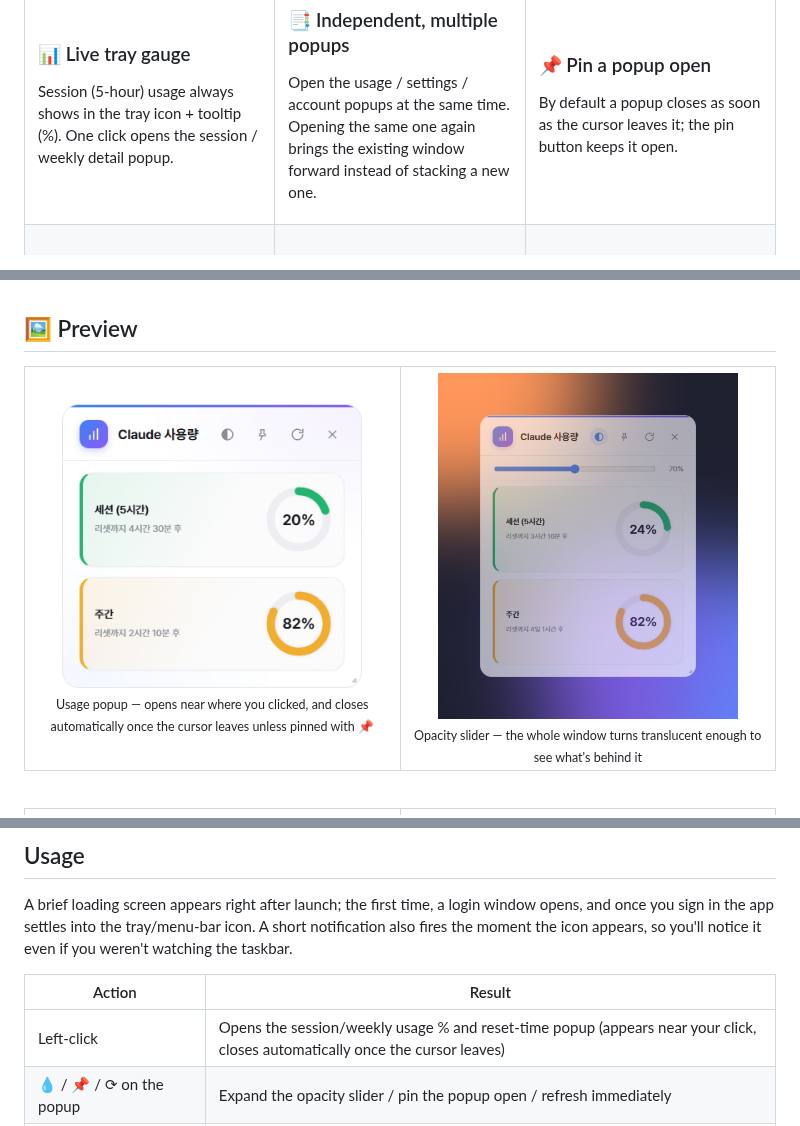
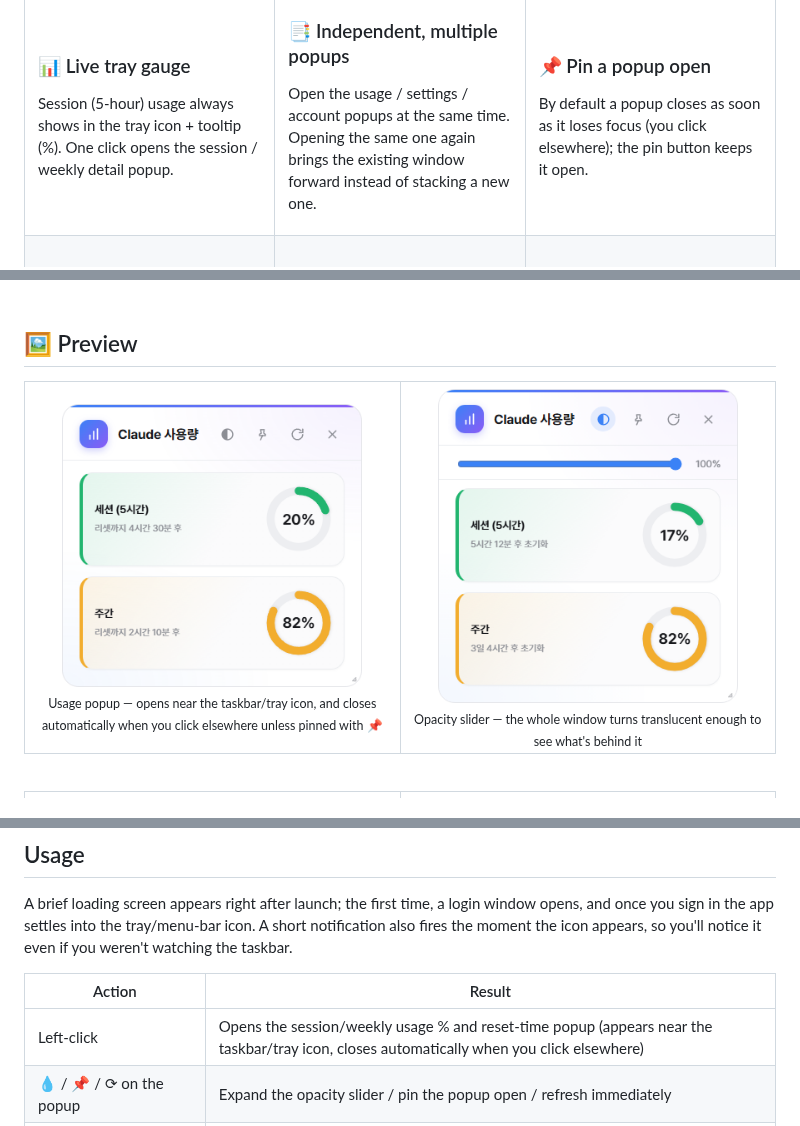
Before and after one commit to KimGiJeong1101/claude-usage-widget, a Markdown page: README.en.md, 3 parts joined by grey strips. Rendered like a GitHub page; pictures changed too: docs/screenshot-opacity.png.

```diff
--- a/README.en.md
+++ b/README.en.md
@@ -53,7 +53,7 @@ Open the usage / settings / account popups at the same time. Opening the same on
 <td width="33%" valign="top">
 
 ### 📌 Pin a popup open
-By default a popup closes as soon as the cursor leaves it; the pin button keeps it open.
+By default a popup closes as soon as it loses focus (you click elsewhere); the pin button keeps it open.
 
 </td>
 </tr>
@@ -143,7 +143,7 @@ Detects if it's already running and quits quietly after letting you know, instea
 <tr>
 <td align="center" width="50%">
 <img src="docs/screenshot.png" width="300" alt="Usage popup"><br>
-<sub>Usage popup — opens near where you clicked, and closes automatically once the cursor leaves unless pinned with 📌</sub>
+<sub>Usage popup — opens near the taskbar/tray icon, and closes automatically when you click elsewhere unless pinned with 📌</sub>
 </td>
 <td align="center" width="50%">
 <img src="docs/screenshot-opacity.png" width="300" alt="Opacity control"><br>
@@ -215,7 +215,7 @@ A brief loading screen appears right after launch; the first time, a login windo
 
 | Action | Result |
 | --- | --- |
-| Left-click | Opens the session/weekly usage % and reset-time popup (appears near your click, closes automatically once the cursor leaves) |
+| Left-click | Opens the session/weekly usage % and reset-time popup (appears near the taskbar/tray icon, closes automatically when you click elsewhere) |
 | 💧 / 📌 / ⟳ on the popup | Expand the opacity slider / pin the popup open / refresh immediately |
 | Bottom-right handle on a popup | Drag to resize |
 | Right-click → Open | Same as left-click — opens the usage popup |
```
Also changed, not shown: other parts of README.en.md (+1 -1 lines), README.md (+4 -4 lines), 1 other file.
